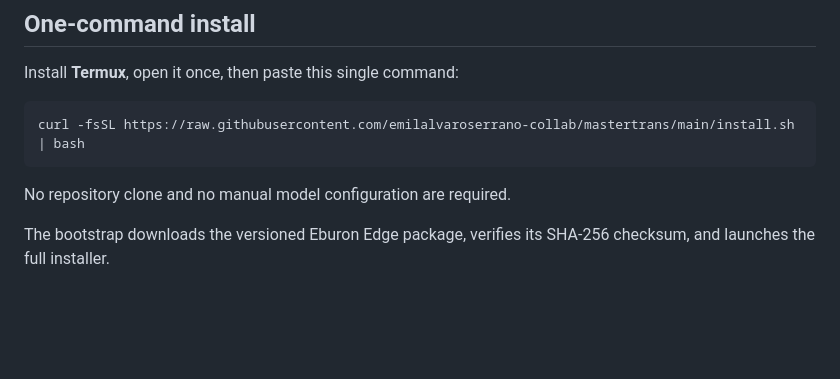
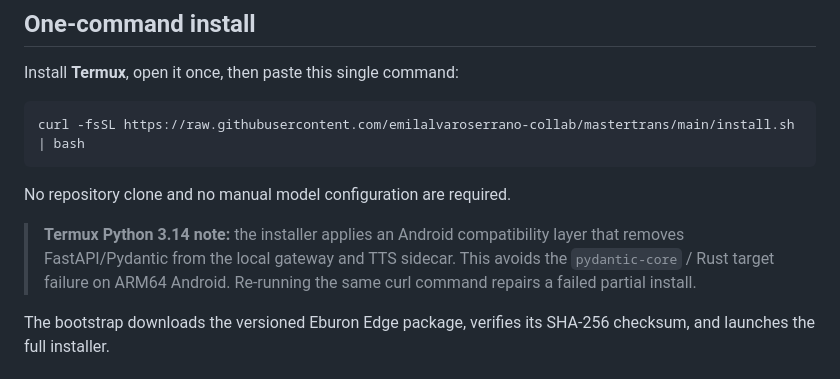
Before and after one commit to emilalvaroserrano-collab/mastertrans, a Markdown page: README.md, the part around the change. GitHub-like rendering; blank space fills up the shorter version.

Commit message:
docs: document Termux Python 3.14 compatibility repair

````diff
--- a/README.md
+++ b/README.md
@@ -13,6 +13,8 @@ curl -fsSL https://raw.githubusercontent.com/emilalvaroserrano-collab/mastertran
 ```
 
 No repository clone and no manual model configuration are required.
+
+> **Termux Python 3.14 note:** the installer applies an Android compatibility layer that removes FastAPI/Pydantic from the local gateway and TTS sidecar. This avoids the `pydantic-core` / Rust target failure on ARM64 Android. Re-running the same curl command repairs a failed partial install.
 
 The bootstrap downloads the versioned Eburon Edge package, verifies its SHA-256 checksum, and launches the full installer.
 
````
